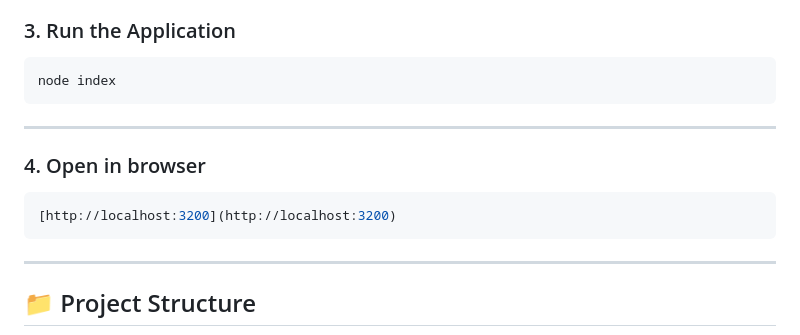
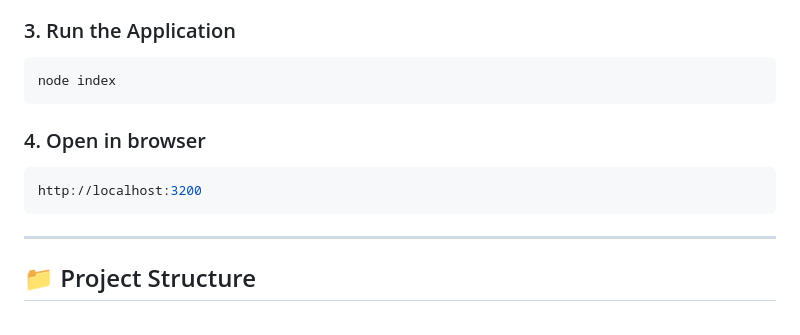
Before and after one commit to UjjwalShakeya/recruitmate-app, a Markdown page: README.md, the part around the change. Rendered like a GitHub page.

Commit message:
remove underline between 'Run the Application and Open in browser' in README

````diff
--- a/README.md
+++ b/README.md
@@ -140,12 +140,10 @@ npm install
 node index
 ```
 
----
-
 ### 4. Open in browser
 
 ```bash
-[http://localhost:3200](http://localhost:3200)
+http://localhost:3200
 ```
 
 ---
````
